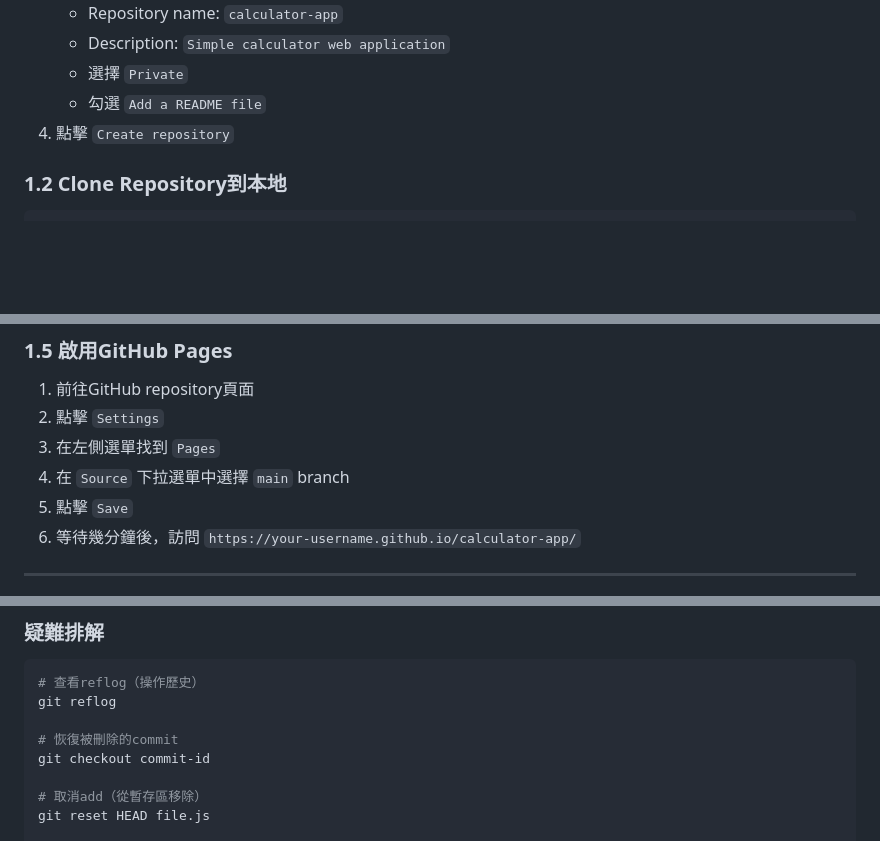
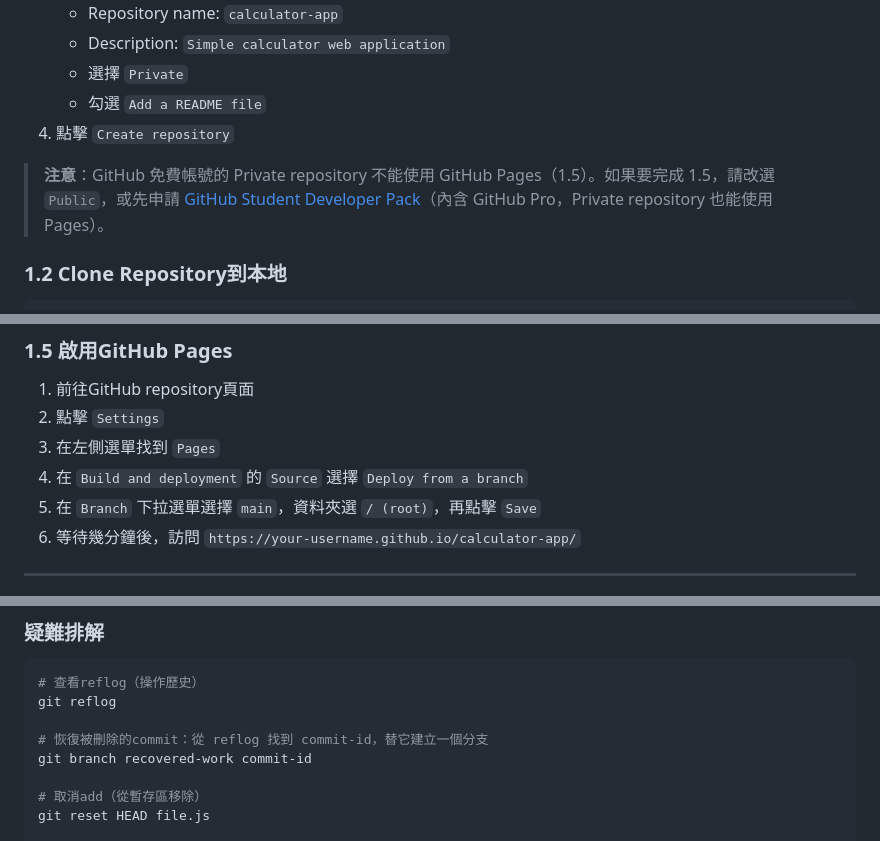
Before and after one commit to Chihuah/github-tutorial-reels, a Markdown page: handout/github-tutorial.md, 3 parts joined by grey strips. Rendered like a GitHub page; blank space fills up the shorter version.

```diff
--- a/handout/github-tutorial.md
+++ b/handout/github-tutorial.md
@@ -16,6 +16,8 @@
    - 選擇 `Private`
    - 勾選 `Add a README file`
 4. 點擊 `Create repository`
+
+> **注意**：GitHub 免費帳號的 Private repository 不能使用 GitHub Pages（1.5）。如果要完成 1.5，請改選 `Public`，或先申請 [GitHub Student Developer Pack](https://education.github.com/pack)（內含 GitHub Pro，Private repository 也能使用 Pages）。
 
 ### 1.2 Clone Repository到本地
 
@@ -219,8 +221,8 @@ git push origin main
 1. 前往GitHub repository頁面
 2. 點擊 `Settings`
 3. 在左側選單找到 `Pages`
-4. 在 `Source` 下拉選單中選擇 `main` branch
-5. 點擊 `Save`
+4. 在 `Build and deployment` 的 `Source` 選擇 `Deploy from a branch`
+5. 在 `Branch` 下拉選單選擇 `main`，資料夾選 `/ (root)`，再點擊 `Save`
 6. 等待幾分鐘後，訪問 `https://your-username.github.io/calculator-app/`
 
 ---
@@ -1290,8 +1322,8 @@ git remote prune origin
 # 查看reflog（操作歷史）
 git reflog
 
-# 恢復被刪除的commit
-git checkout commit-id
+# 恢復被刪除的commit：從 reflog 找到 commit-id，替它建立一個分支
+git branch recovered-work commit-id
 
 # 取消add（從暫存區移除）
 git reset HEAD file.js
```
Also changed, not shown: other parts of handout/github-tutorial.md (+46 -16 lines), handout/CHANGES.md (added, +31 -0 lines).
